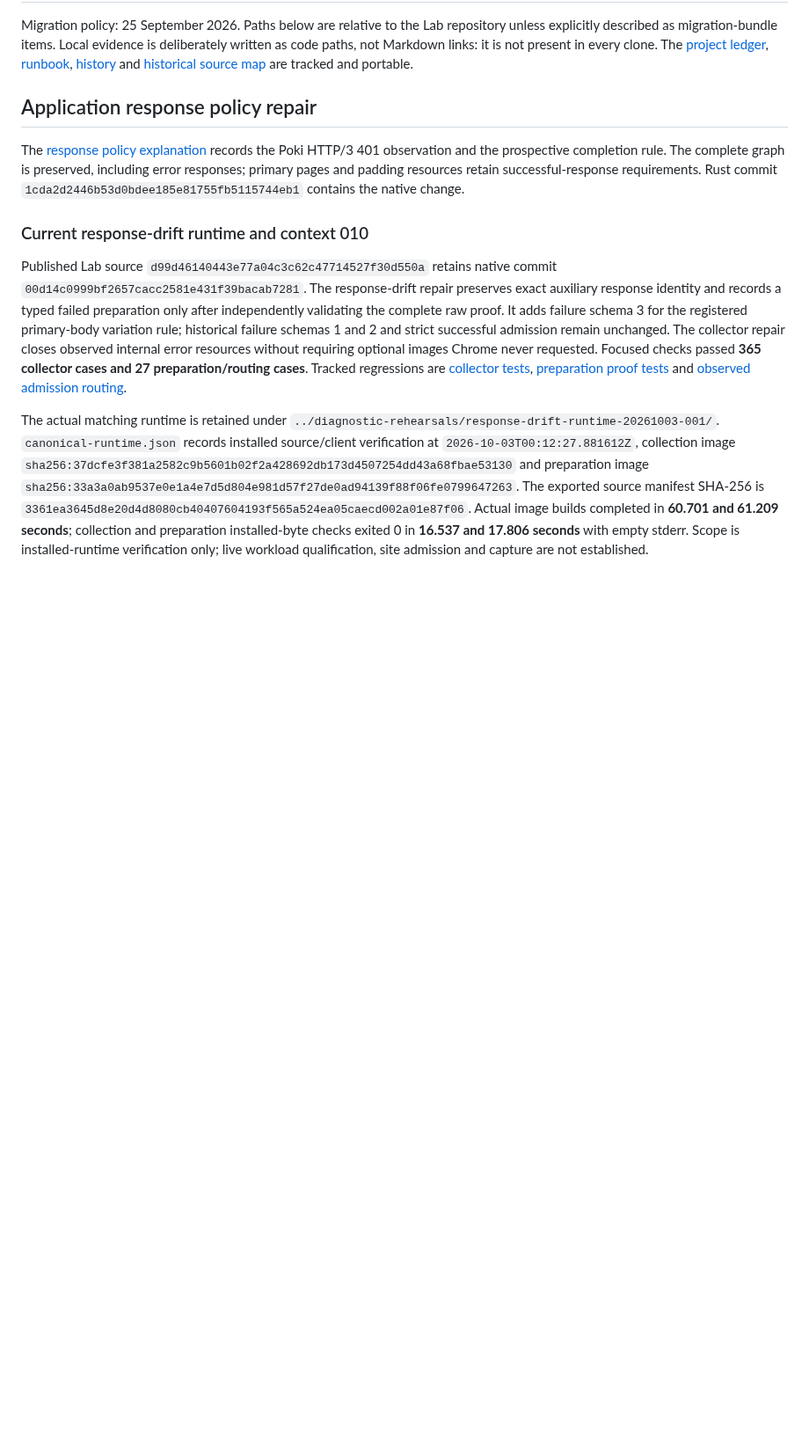
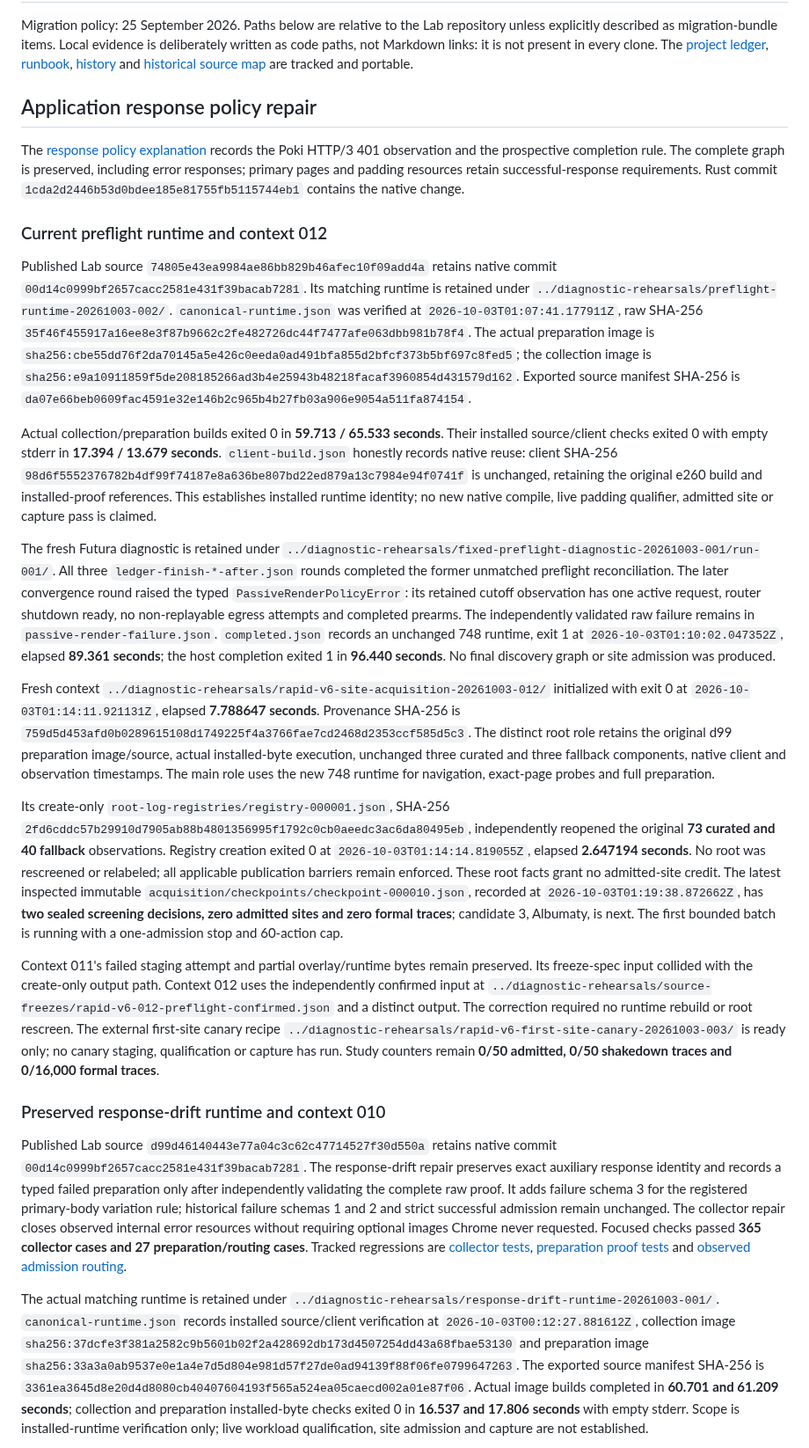
Before and after one commit to kaisequeira/neqo-qcsd-lab, a Markdown page: docs/EVIDENCE-INDEX.md, the part around one of its changes. Shown at 88% size. Drawn GitHub-style; blank space fills up the shorter version.

Commit message:
Record matched rapid runtime and retained root screen verification

```diff
--- a/docs/EVIDENCE-INDEX.md
+++ b/docs/EVIDENCE-INDEX.md
@@ -15,7 +15,71 @@ graph is preserved, including error responses; primary pages and padding
 resources retain successful-response requirements. Rust commit
 `1cda2d2446b53d0bdee185e81755fb5115744eb1` contains the native change.
 
-### Current response-drift runtime and context 010
+### Current preflight runtime and context 012
+
+Published Lab source `74805e43ea9984ae86bb829b46afec10f09add4a` retains native
+commit `00d14c0999bf2657cacc2581e431f39bacab7281`. Its matching runtime is
+retained under `../diagnostic-rehearsals/preflight-runtime-20261003-002/`.
+`canonical-runtime.json` was verified at `2026-10-03T01:07:41.177911Z`, raw
+SHA-256 `35f46f455917a16ee8e3f87b9662c2fe482726dc44f7477afe063dbb981b78f4`.
+The actual preparation image is
+`sha256:cbe55dd76f2da70145a5e426c0eeda0ad491bfa855d2bfcf373b5bf697c8fed5`;
+the collection image is
+`sha256:e9a10911859f5de208185266ad3b4e25943b48218facaf3960854d431579d162`.
+Exported source manifest SHA-256 is
+`da07e66beb0609fac4591e32e146b2c965b4b27fb03a906e9054a511fa874154`.
+
+Actual collection/preparation builds exited 0 in **59.713 / 65.533 seconds**.
+Their installed source/client checks exited 0 with empty stderr in
+**17.394 / 13.679 seconds**. `client-build.json` honestly records native reuse:
+client SHA-256 `98d6f5552376782b4df99f74187e8a636be807bd22ed879a13c7984e94f0741f`
+is unchanged, retaining the original e260 build and installed-proof references.
+This establishes installed runtime identity; no new native compile, live
+padding qualifier, admitted site or capture pass is claimed.
+
+The fresh Futura diagnostic is retained under
+`../diagnostic-rehearsals/fixed-preflight-diagnostic-20261003-001/run-001/`.
+All three `ledger-finish-*-after.json` rounds completed the former unmatched
+preflight reconciliation. The later convergence round raised the typed
+`PassiveRenderPolicyError`: its retained cutoff observation has one active
+request, router shutdown ready, no non-replayable egress attempts and completed
+prearms. The independently validated raw failure remains in
+`passive-render-failure.json`. `completed.json` records an unchanged 748
+runtime, exit 1 at `2026-10-03T01:10:02.047352Z`, elapsed **89.361 seconds**;
+the host completion exited 1 in **96.440 seconds**. No final discovery graph
+or site admission was produced.
+
+Fresh context `../diagnostic-rehearsals/rapid-v6-site-acquisition-20261003-012/`
+initialized with exit 0 at `2026-10-03T01:14:11.921131Z`, elapsed **7.788647
+seconds**. Provenance SHA-256 is
+`759d5d453afd0b0289615108d1749225f4a3766fae7cd2468d2353ccf585d5c3`.
+The distinct root role retains the original d99 preparation image/source,
+actual installed-byte execution, unchanged three curated and three fallback
+components, native client and observation timestamps. The main role uses the
+new 748 runtime for navigation, exact-page probes and full preparation.
+
+Its create-only `root-log-registries/registry-000001.json`, SHA-256
+`2fd6cddc57b29910d7905ab88b4801356995f1792c0cb0aeedc3ac6da80495eb`,
+independently reopened the original **73 curated and 40 fallback** observations.
+Registry creation exited 0 at `2026-10-03T01:14:14.819055Z`, elapsed **2.647194
+seconds**. No root was rescreened or relabeled; all applicable publication
+barriers remain enforced. These root facts grant no admitted-site credit.
+The latest inspected immutable `acquisition/checkpoints/checkpoint-000010.json`,
+recorded at `2026-10-03T01:19:38.872662Z`, has **two sealed screening decisions,
+zero admitted sites and zero formal traces**; candidate 3, Albumaty, is next.
+The first bounded batch is running with a one-admission stop and 60-action cap.
+
+Context 011's failed staging attempt and partial overlay/runtime bytes remain
+preserved. Its freeze-spec input collided with the create-only output path.
+Context 012 uses the independently confirmed input at
+`../diagnostic-rehearsals/source-freezes/rapid-v6-012-preflight-confirmed.json`
+and a distinct output. The correction required no runtime rebuild or root
+rescreen. The external first-site canary recipe
+`../diagnostic-rehearsals/rapid-v6-first-site-canary-20261003-003/` is ready only;
+no canary staging, qualification or capture has run. Study counters remain
+**0/50 admitted, 0/50 shakedown traces and 0/16,000 formal traces**.
+
+### Preserved response-drift runtime and context 010
 
 Published Lab source `d99d46140443e77a04c3c62c47714527f30d550a` retains native
 commit `00d14c0999bf2657cacc2581e431f39bacab7281`. The response-drift repair
```
Also changed, not shown: other parts of docs/EVIDENCE-INDEX.md (+7 -7 lines), PROJECT.md (+26 -8 lines).
